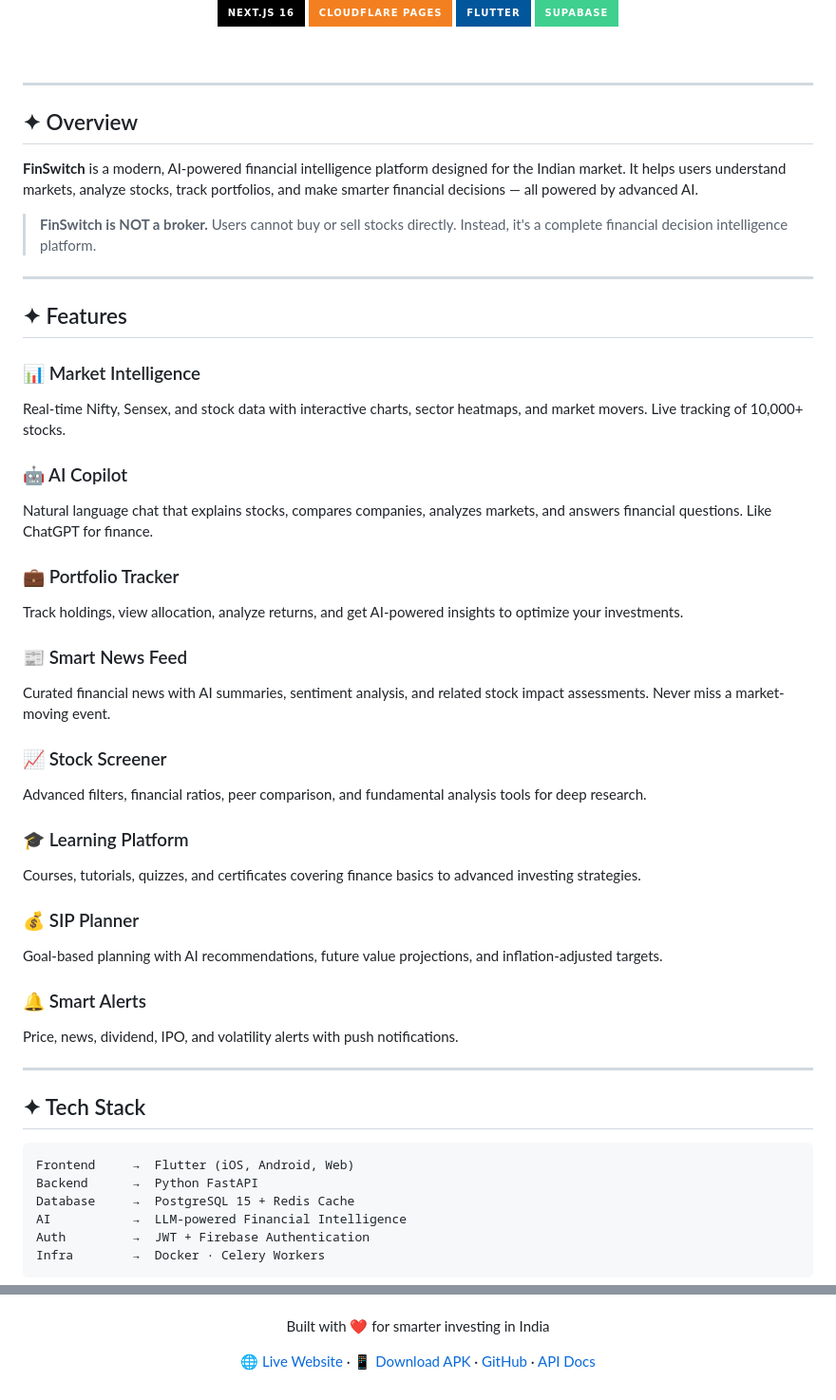
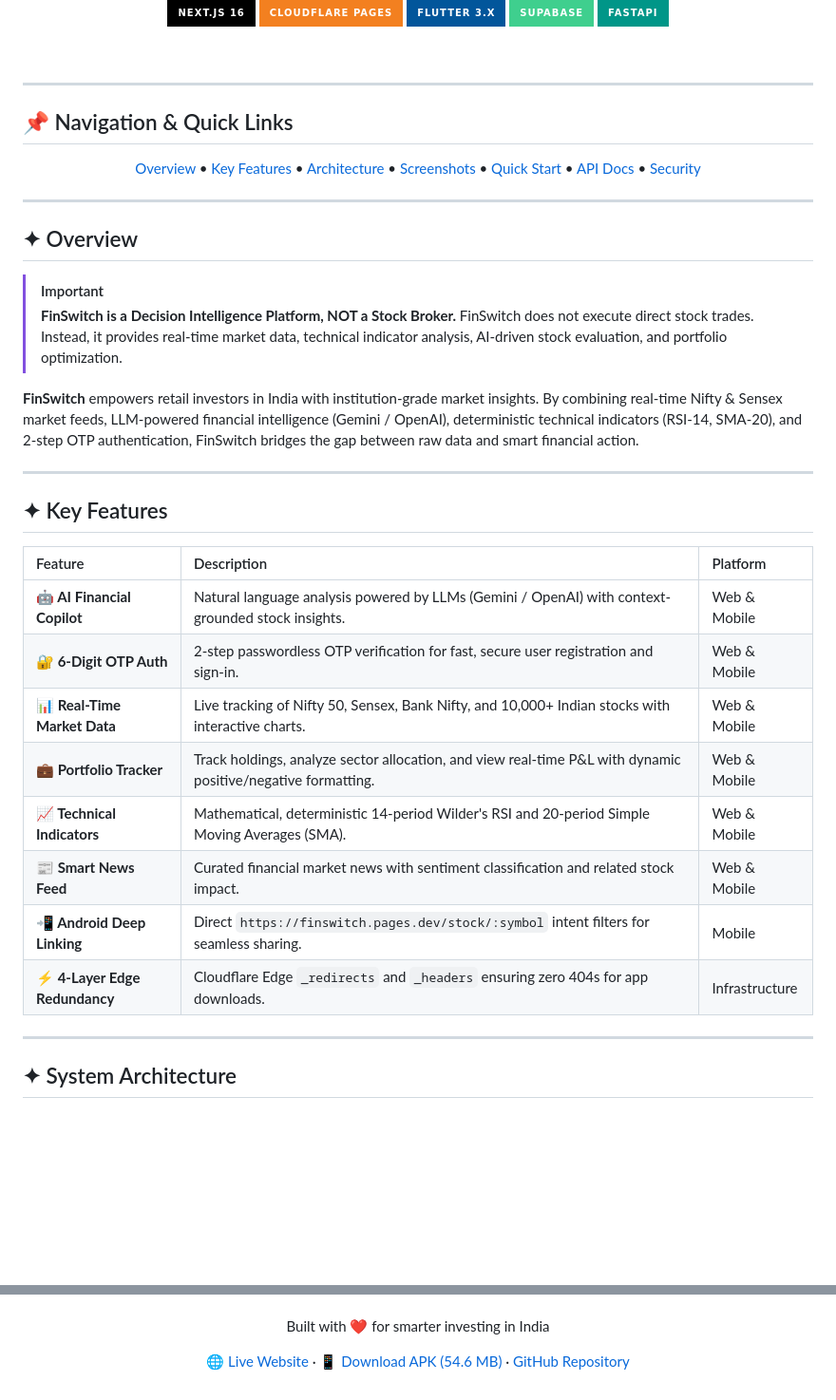
Before and after one commit to OK45batwal/FINSWITCH, a Markdown page: README.md, 2 parts joined by grey strips. Shown at 95% size. GitHub-like rendering; badges without logos; blank space fills up the shorter version.

````diff
--- a/README.md
+++ b/README.md
@@ -24,60 +32,54 @@
     <img src="https://img.shields.io/badge/Next.js_16-000000?style=for-the-badge&logo=nextdotjs&logoColor=white" alt="Next.js">
     <img src="https://img.shields.io/badge/Cloudflare_Pages-F38020?style=for-the-badge&logo=cloudflarepages&logoColor=white" alt="Cloudflare Pages">
-    <img src="https://img.shields.io/badge/Flutter-02569B?style=for-the-badge&logo=flutter&logoColor=white" alt="Flutter">
+    <img src="https://img.shields.io/badge/Flutter_3.x-02569B?style=for-the-badge&logo=flutter&logoColor=white" alt="Flutter">
     <img src="https://img.shields.io/badge/Supabase-3FCF8E?style=for-the-badge&logo=supabase&logoColor=white" alt="Supabase">
+    <img src="https://img.shields.io/badge/FastAPI-009688?style=for-the-badge&logo=fastapi&logoColor=white" alt="FastAPI">
   </p>
+
 </div>
 
 <br>
 
 ---
 
-## ✦ Overview
+## 📌 Navigation & Quick Links
 
-**FinSwitch** is a modern, AI-powered financial intelligence platform designed for the Indian market. It helps users understand markets, analyze stocks, track portfolios, and make smarter financial decisions — all powered by advanced AI.
-
-> **FinSwitch is NOT a broker.** Users cannot buy or sell stocks directly. Instead, it's a complete financial decision intelligence platform.
+<p align="center">
+  <a href="#-overview">Overview</a> •
+  <a href="#-key-features">Key Features</a> •
+  <a href="#-system-architecture">Architecture</a> •
+  <a href="#-screenshots">Screenshots</a> •
+  <a href="#-quick-start">Quick Start</a> •
+  <a href="#-api-endpoints">API Docs</a> •
+  <a href="#-security--hardening">Security</a>
+</p>
 
 ---
 
-## ✦ Features
+## ✦ Overview
 
-<div style="display: grid; grid-template-columns: repeat(auto-fit, minmax(250px, 1fr)); gap: 16px;">
+> [!IMPORTANT]
+> **FinSwitch is a Decision Intelligence Platform, NOT a Stock Broker.**
+> FinSwitch does not execute direct stock trades. Instead, it provides real-time market data, technical indicator analysis, AI-driven stock evaluation, and portfolio optimization.
 
-### 📊 Market Intelligence
-Real-time Nifty, Sensex, and stock data with interactive charts, sector heatmaps, and market movers. Live tracking of 10,000+ stocks.
-
-### 🤖 AI Copilot
-Natural language chat that explains stocks, compares companies, analyzes markets, and answers financial questions. Like ChatGPT for finance.
-
-### 💼 Portfolio Tracker
-Track holdings, view allocation, analyze returns, and get AI-powered insights to optimize your investments.
-
-### 📰 Smart News Feed
-Curated financial news with AI summaries, sentiment analysis, and related stock impact assessments. Never miss a market-moving event.
-
-### 📈 Stock Screener
-Advanced filters, financial ratios, peer comparison, and fundamental analysis tools for deep research.
-
-### 🎓 Learning Platform
-Courses, tutorials, quizzes, and certificates covering finance basics to advanced investing strategies.
-
-### 💰 SIP Planner
-Goal-based planning with AI recommendations, future value projections, and inflation-adjusted targets.
-
-### 🔔 Smart Alerts
-Price, news, dividend, IPO, and volatility alerts with push notifications.
-
-</div>
+**FinSwitch** empowers retail investors in India with institution-grade market insights. By combining real-time Nifty & Sensex market feeds, LLM-powered financial intelligence (Gemini / OpenAI), deterministic technical indicators (RSI-14, SMA-20), and 2-step OTP authentication, FinSwitch bridges the gap between raw data and smart financial action.
 
 ---
 
-## ✦ Tech Stack
+## ✦ Key Features
 
-```
-Frontend     →  Flutter (iOS, Android, Web)
-Backend      →  Python FastAPI
-Database     →  PostgreSQL 15 + Redis Cache
-AI           →  LLM-powered Financial Intelligence
-Auth         →  JWT + Firebase Authentication
-Infra        →  Docker · Celery Workers
+| Feature | Description | Platform |
+| :--- | :--- | :--- |
+| **🤖 AI Financial Copilot** | Natural language analysis powered by LLMs (Gemini / OpenAI) with context-grounded stock insights. | Web & Mobile |
+| **🔐 6-Digit OTP Auth** | 2-step passwordless OTP verification for fast, secure user registration and sign-in. | Web & Mobile |
+| **📊 Real-Time Market Data** | Live tracking of Nifty 50, Sensex, Bank Nifty, and 10,000+ Indian stocks with interactive charts. | Web & Mobile |
+| **💼 Portfolio Tracker** | Track holdings, analyze sector allocation, and view real-time P&L with dynamic positive/negative formatting. | Web & Mobile |
+| **📈 Technical Indicators** | Mathematical, deterministic 14-period Wilder's RSI and 20-period Simple Moving Averages (SMA). | Web & Mobile |
+| **📰 Smart News Feed** | Curated financial market news with sentiment classification and related stock impact. | Web & Mobile |
+| **📲 Android Deep Linking** | Direct `https://finswitch.pages.dev/stock/:symbol` intent filters for seamless sharing. | Mobile |
+| **⚡ 4-Layer Edge Redundancy** | Cloudflare Edge `_redirects` and `_headers` ensuring zero 404s for app downloads. | Infrastructure |
+
+---
+
+## ✦ System Architecture
+
@@ -275,8 +217,7 @@ MIT License — see [LICENSE](LICENSE) for details.
   <p>Built with ❤️ for smarter investing in India</p>
   <p>
     <a href="https://finswitch.pages.dev">🌐 Live Website</a> ·
-    <a href="https://finswitch.pages.dev/downloads/finswitch.apk">📱 Download APK</a> ·
-    <a href="https://github.com/OK45batwal/FINSWITCH">GitHub</a> ·
-    <a href="API.md">API Docs</a>
+    <a href="https://finswitch.pages.dev/downloads/finswitch.apk">📱 Download APK (54.6 MB)</a> ·
+    <a href="https://github.com/OK45batwal/FINSWITCH">GitHub Repository</a>
   </p>
 </div>
````
Also changed, not shown: other parts of README.md (+93 -145 lines).
